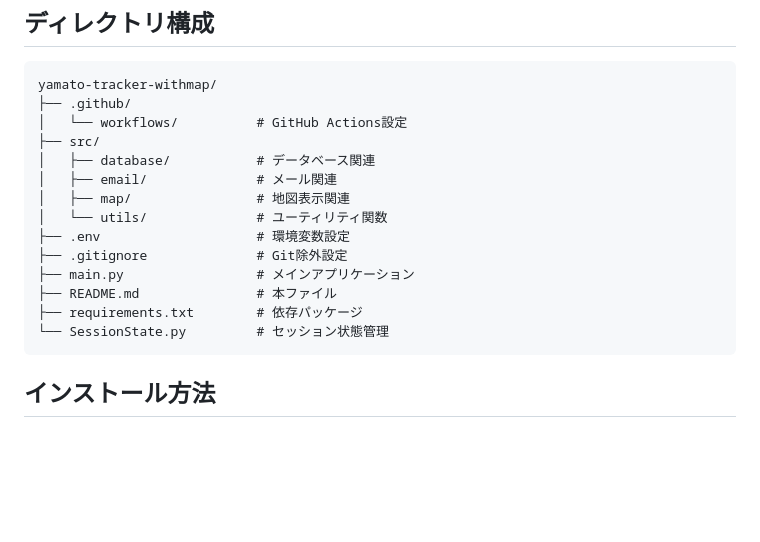
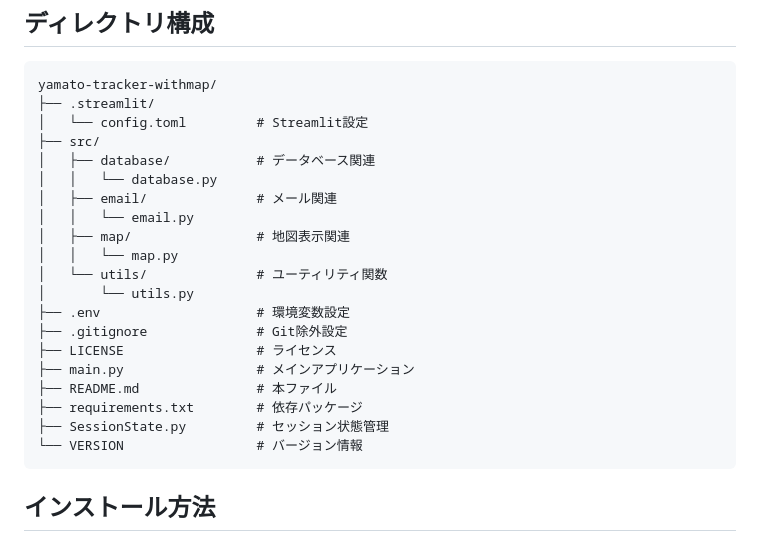
Before and after one commit to matzoka/yamato-tracker-withmap, a Markdown page: README.md, the part around the change. Rendered like a GitHub page; blank space fills up the shorter version.

Commit message:
Update directory structure in README.md

````diff
--- a/README.md
+++ b/README.md
@@ -15,19 +15,25 @@
 
 ```
 yamato-tracker-withmap/
-├── .github/
-│   └── workflows/          # GitHub Actions設定
+├── .streamlit/
+│   └── config.toml         # Streamlit設定
 ├── src/
 │   ├── database/           # データベース関連
+│   │   └── database.py
 │   ├── email/              # メール関連
+│   │   └── email.py
 │   ├── map/                # 地図表示関連
+│   │   └── map.py
 │   └── utils/              # ユーティリティ関数
+│       └── utils.py
 ├── .env                    # 環境変数設定
 ├── .gitignore              # Git除外設定
+├── LICENSE                 # ライセンス
 ├── main.py                 # メインアプリケーション
 ├── README.md               # 本ファイル
 ├── requirements.txt        # 依存パッケージ
-└── SessionState.py         # セッション状態管理
+├── SessionState.py         # セッション状態管理
+└── VERSION                 # バージョン情報
 ```
 
 ## インストール方法
````
